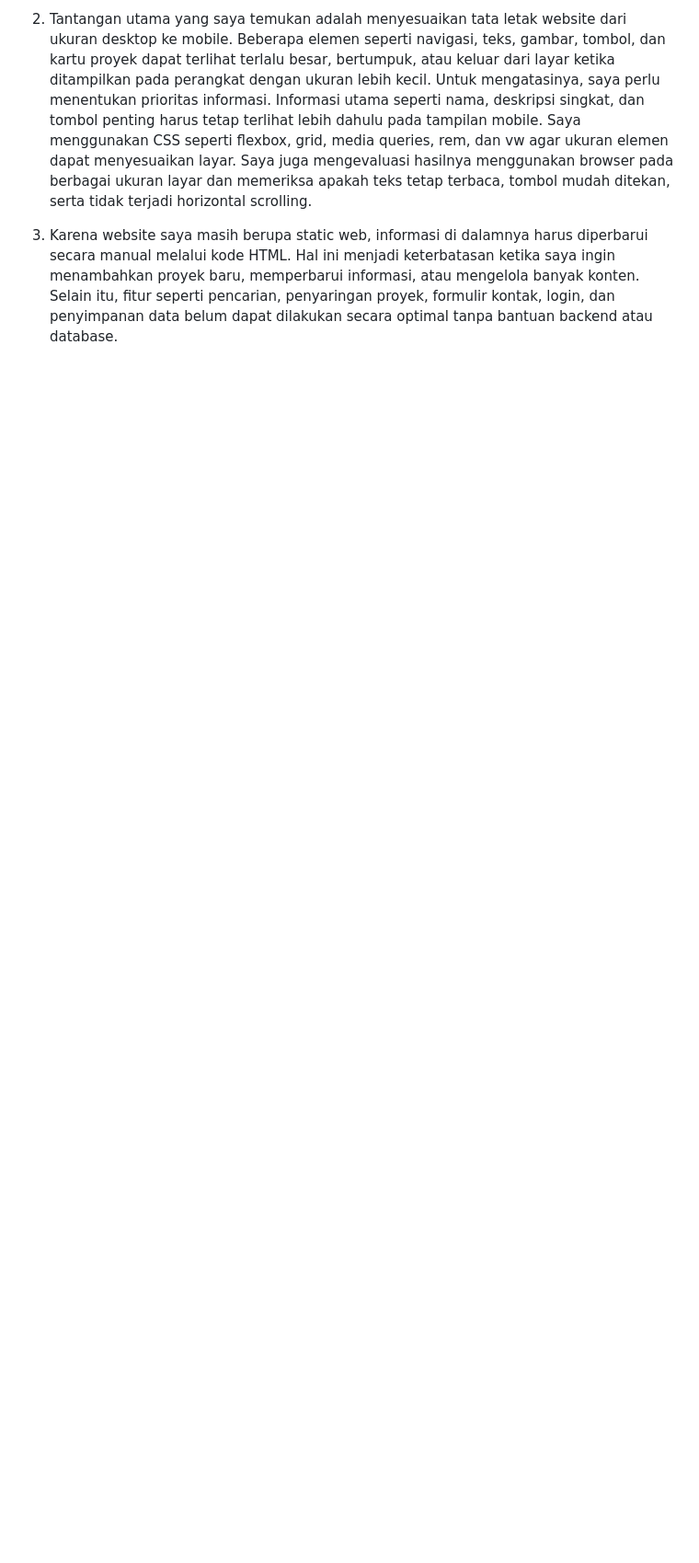
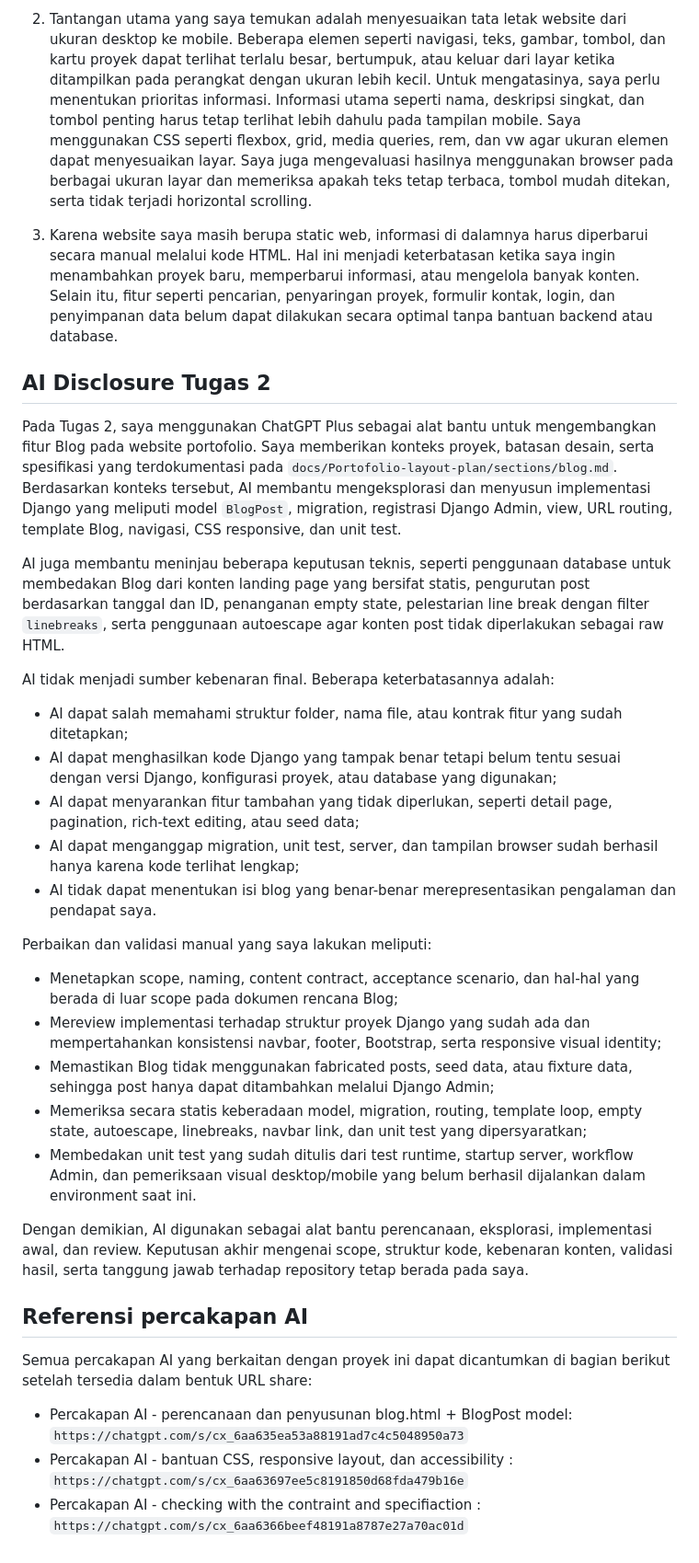
Before and after one commit to victorimans/myportofolio, a Markdown page: README.md, the part around the change. Shown at 92% size. GitHub-like rendering; blank space fills up the shorter version.

Commit message:
Docs : AI Disclosure Tugas 2

```diff
--- a/README.md
+++ b/README.md
@@ -65,3 +65,36 @@ Adapun AGENTS.md, CONTEXT.md, dan docs folders. Berisi mengenai hal hal yang say
 2. Tantangan utama yang saya temukan adalah menyesuaikan tata letak website dari ukuran desktop ke mobile. Beberapa elemen seperti navigasi, teks, gambar, tombol, dan kartu proyek dapat terlihat terlalu besar, bertumpuk, atau keluar dari layar ketika ditampilkan pada perangkat dengan ukuran lebih kecil. Untuk mengatasinya, saya perlu menentukan prioritas informasi. Informasi utama seperti nama, deskripsi singkat, dan tombol penting harus tetap terlihat lebih dahulu pada tampilan mobile. Saya menggunakan CSS seperti flexbox, grid, media queries, rem, dan vw agar ukuran elemen dapat menyesuaikan layar. Saya juga mengevaluasi hasilnya menggunakan browser pada berbagai ukuran layar dan memeriksa apakah teks tetap terbaca, tombol mudah ditekan, serta tidak terjadi horizontal scrolling.
 
 3. Karena website saya masih berupa static web, informasi di dalamnya harus diperbarui secara manual melalui kode HTML. Hal ini menjadi keterbatasan ketika saya ingin menambahkan proyek baru, memperbarui informasi, atau mengelola banyak konten. Selain itu, fitur seperti pencarian, penyaringan proyek, formulir kontak, login, dan penyimpanan data belum dapat dilakukan secara optimal tanpa bantuan backend atau database.
+
+## AI Disclosure Tugas 2
+
+Pada Tugas 2, saya menggunakan ChatGPT Plus sebagai alat bantu untuk mengembangkan fitur Blog pada website portofolio. Saya memberikan konteks proyek, batasan desain, serta spesifikasi yang terdokumentasi pada `docs/Portofolio-layout-plan/sections/blog.md`. Berdasarkan konteks tersebut, AI membantu mengeksplorasi dan menyusun implementasi Django yang meliputi model `BlogPost`, migration, registrasi Django Admin, view, URL routing, template Blog, navigasi, CSS responsive, dan unit test.
+
+AI juga membantu meninjau beberapa keputusan teknis, seperti penggunaan database untuk membedakan Blog dari konten landing page yang bersifat statis, pengurutan post berdasarkan tanggal dan ID, penanganan empty state, pelestarian line break dengan filter `linebreaks`, serta penggunaan autoescape agar konten post tidak diperlakukan sebagai raw HTML.
+
+AI tidak menjadi sumber kebenaran final. Beberapa keterbatasannya adalah:
+
+- AI dapat salah memahami struktur folder, nama file, atau kontrak fitur yang sudah ditetapkan;
+- AI dapat menghasilkan kode Django yang tampak benar tetapi belum tentu sesuai dengan versi Django, konfigurasi proyek, atau database yang digunakan;
+- AI dapat menyarankan fitur tambahan yang tidak diperlukan, seperti detail page, pagination, rich-text editing, atau seed data;
+- AI dapat menganggap migration, unit test, server, dan tampilan browser sudah berhasil hanya karena kode terlihat lengkap;
+- AI tidak dapat menentukan isi blog yang benar-benar merepresentasikan pengalaman dan pendapat saya.
+
+Perbaikan dan validasi manual yang saya lakukan meliputi:
+
+- Menetapkan scope, naming, content contract, acceptance scenario, dan hal-hal yang berada di luar scope pada dokumen rencana Blog;
+- Mereview implementasi terhadap struktur proyek Django yang sudah ada dan mempertahankan konsistensi navbar, footer, Bootstrap, serta responsive visual identity;
+- Memastikan Blog tidak menggunakan fabricated posts, seed data, atau fixture data, sehingga post hanya dapat ditambahkan melalui Django Admin;
+- Memeriksa secara statis keberadaan model, migration, routing, template loop, empty state, autoescape, linebreaks, navbar link, dan unit test yang dipersyaratkan;
+- Membedakan unit test yang sudah ditulis dari test runtime, startup server, workflow Admin, dan pemeriksaan visual desktop/mobile yang belum berhasil dijalankan dalam environment saat ini.
+
+Dengan demikian, AI digunakan sebagai alat bantu perencanaan, eksplorasi, implementasi awal, dan review. Keputusan akhir mengenai scope, struktur kode, kebenaran konten, validasi hasil, serta tanggung jawab terhadap repository tetap berada pada saya.
+
+
+## Referensi percakapan AI
+
+Semua percakapan AI yang berkaitan dengan proyek ini dapat dicantumkan di bagian berikut setelah tersedia dalam bentuk URL share:
+
+- Percakapan AI - perencanaan dan penyusunan blog.html + BlogPost model: `https://chatgpt.com/s/cx_6aa635ea53a88191ad7c4c5048950a73`
+- Percakapan AI -  bantuan CSS, responsive layout, dan accessibility : `https://chatgpt.com/s/cx_6aa63697ee5c8191850d68fda479b16e`
+- Percakapan AI - checking with the contraint and specifiaction : `https://chatgpt.com/s/cx_6aa6366beef48191a8787e27a70ac01d`
```
